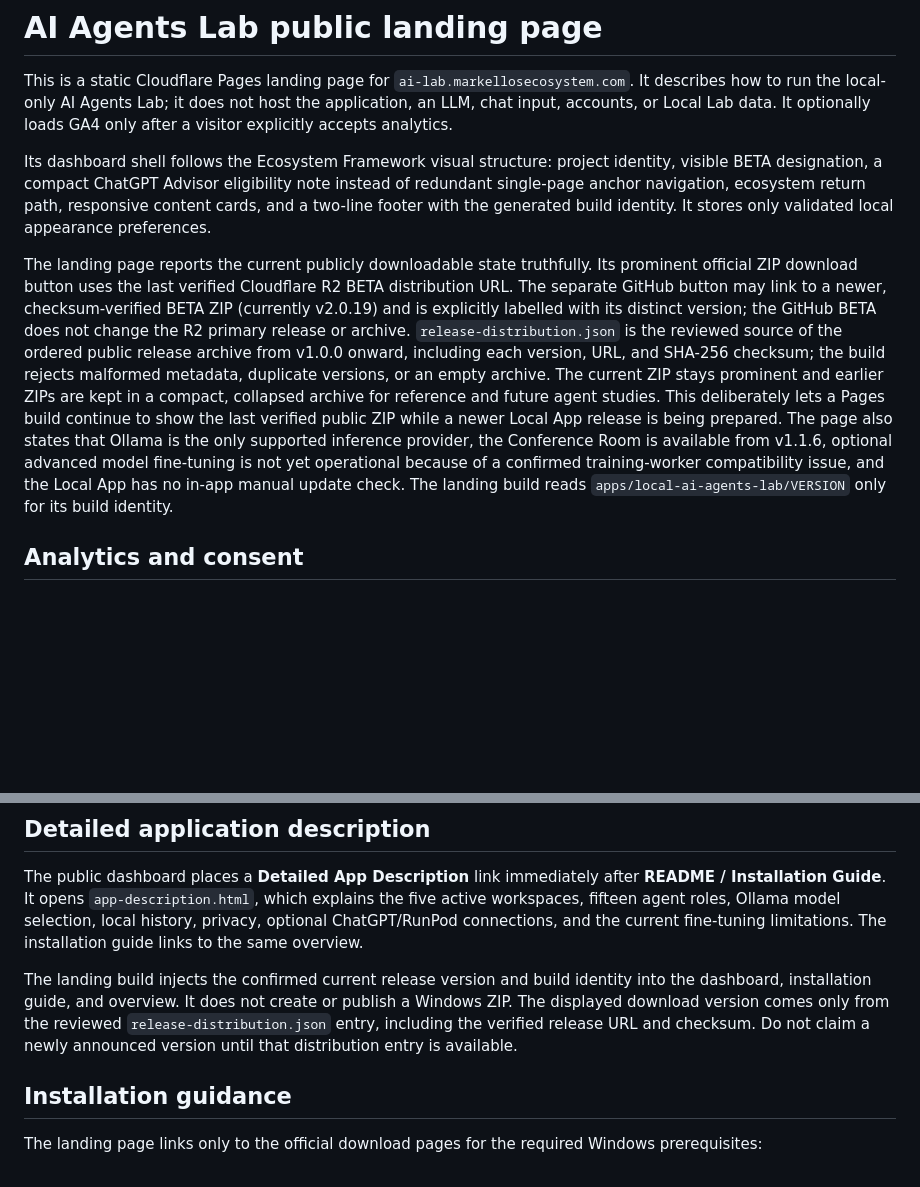
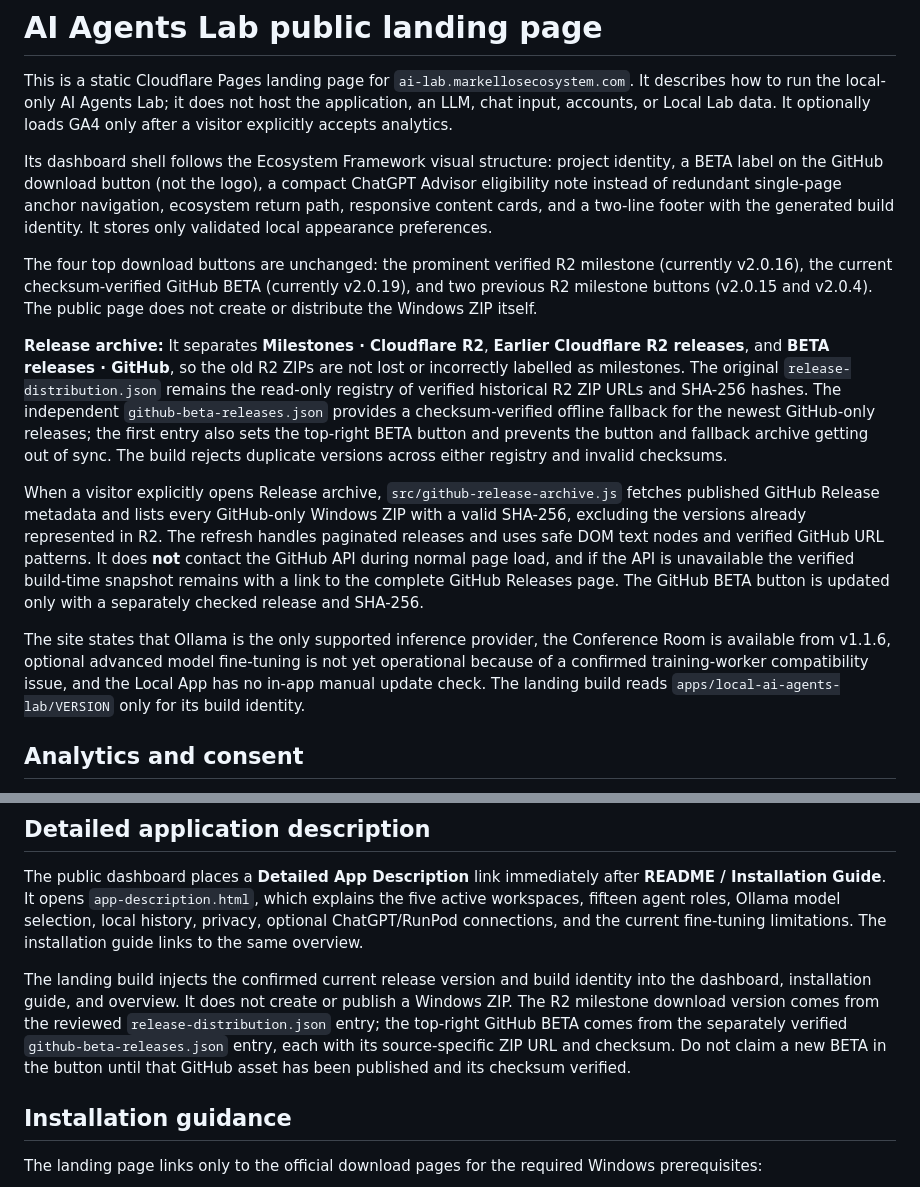
Before and after one commit to mmark76/Markellos-Ecosystem-AI-Agents-Lab, a Markdown page: apps/ai-lab-landing/README.md, 2 parts joined by grey strips. Rendered like a GitHub page; blank space fills up the shorter version.

Commit message:
docs(landing): document separated R2 milestones, historical archive and GitHub-only BETA refresh

```diff
--- a/apps/ai-lab-landing/README.md
+++ b/apps/ai-lab-landing/README.md
@@ -2,9 +2,15 @@
 
 This is a static Cloudflare Pages landing page for `ai-lab.markellosecosystem.com`. It describes how to run the local-only AI Agents Lab; it does not host the application, an LLM, chat input, accounts, or Local Lab data. It optionally loads GA4 only after a visitor explicitly accepts analytics.
 
-Its dashboard shell follows the Ecosystem Framework visual structure: project identity, visible BETA designation, a compact ChatGPT Advisor eligibility note instead of redundant single-page anchor navigation, ecosystem return path, responsive content cards, and a two-line footer with the generated build identity. It stores only validated local appearance preferences.
+Its dashboard shell follows the Ecosystem Framework visual structure: project identity, a BETA label on the GitHub download button (not the logo), a compact ChatGPT Advisor eligibility note instead of redundant single-page anchor navigation, ecosystem return path, responsive content cards, and a two-line footer with the generated build identity. It stores only validated local appearance preferences.
 
-The landing page reports the current publicly downloadable state truthfully. Its prominent official ZIP download button uses the last verified Cloudflare R2 BETA distribution URL. The separate GitHub button may link to a newer, checksum-verified BETA ZIP (currently v2.0.19) and is explicitly labelled with its distinct version; the GitHub BETA does not change the R2 primary release or archive. `release-distribution.json` is the reviewed source of the ordered public release archive from v1.0.0 onward, including each version, URL, and SHA-256 checksum; the build rejects malformed metadata, duplicate versions, or an empty archive. The current ZIP stays prominent and earlier ZIPs are kept in a compact, collapsed archive for reference and future agent studies. This deliberately lets a Pages build continue to show the last verified public ZIP while a newer Local App release is being prepared. The page also states that Ollama is the only supported inference provider, the Conference Room is available from v1.1.6, optional advanced model fine-tuning is not yet operational because of a confirmed training-worker compatibility issue, and the Local App has no in-app manual update check. The landing build reads `apps/local-ai-agents-lab/VERSION` only for its build identity.
+The four top download buttons are unchanged: the prominent verified R2 milestone (currently v2.0.16), the current checksum-verified GitHub BETA (currently v2.0.19), and two previous R2 milestone buttons (v2.0.15 and v2.0.4). The public page does not create or distribute the Windows ZIP itself.
+
+**Release archive:** It separates **Milestones · Cloudflare R2**, **Earlier Cloudflare R2 releases**, and **BETA releases · GitHub**, so the old R2 ZIPs are not lost or incorrectly labelled as milestones. The original `release-distribution.json` remains the read-only registry of verified historical R2 ZIP URLs and SHA-256 hashes. The independent `github-beta-releases.json` provides a checksum-verified offline fallback for the newest GitHub-only releases; the first entry also sets the top-right BETA button and prevents the button and fallback archive getting out of sync. The build rejects duplicate versions across either registry and invalid checksums.
+
+When a visitor explicitly opens Release archive, `src/github-release-archive.js` fetches published GitHub Release metadata and lists every GitHub-only Windows ZIP with a valid SHA-256, excluding the versions already represented in R2. The refresh handles paginated releases and uses safe DOM text nodes and verified GitHub URL patterns. It does **not** contact the GitHub API during normal page load, and if the API is unavailable the verified build-time snapshot remains with a link to the complete GitHub Releases page. The GitHub BETA button is updated only with a separately checked release and SHA-256.
+
+The site states that Ollama is the only supported inference provider, the Conference Room is available from v1.1.6, optional advanced model fine-tuning is not yet operational because of a confirmed training-worker compatibility issue, and the Local App has no in-app manual update check. The landing build reads `apps/local-ai-agents-lab/VERSION` only for its build identity.
 
 ## Analytics and consent
 
@@ -14,7 +20,7 @@ The landing page uses GA4 property `G-ZEPZK1T1YQ` for page views, hash navigatio
 
 The public dashboard places a **Detailed App Description** link immediately after **README / Installation Guide**. It opens `app-description.html`, which explains the five active workspaces, fifteen agent roles, Ollama model selection, local history, privacy, optional ChatGPT/RunPod connections, and the current fine-tuning limitations. The installation guide links to the same overview.
 
-The landing build injects the confirmed current release version and build identity into the dashboard, installation guide, and overview. It does not create or publish a Windows ZIP. The displayed download version comes only from the reviewed `release-distribution.json` entry, including the verified release URL and checksum. Do not claim a newly announced version until that distribution entry is available.
+The landing build injects the confirmed current release version and build identity into the dashboard, installation guide, and overview. It does not create or publish a Windows ZIP. The R2 milestone download version comes from the reviewed `release-distribution.json` entry; the top-right GitHub BETA comes from the separately verified `github-beta-releases.json` entry, each with its source-specific ZIP URL and checksum. Do not claim a new BETA in the button until that GitHub asset has been published and its checksum verified.
 
 ## Installation guidance
 
```
